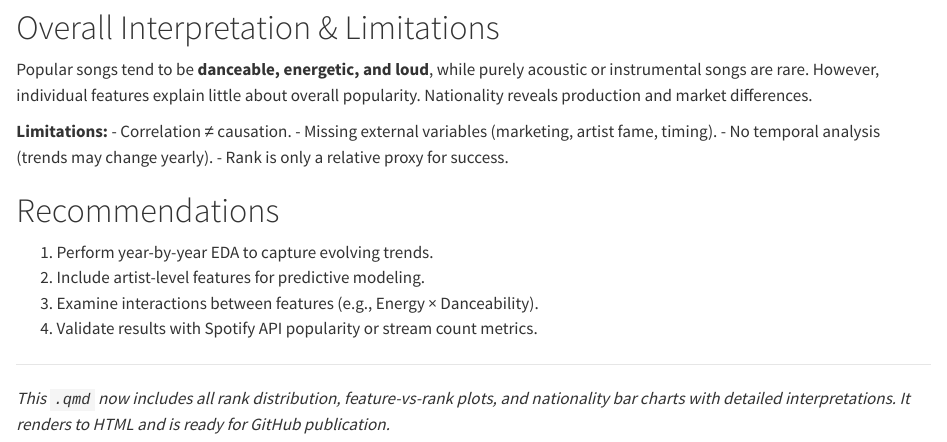
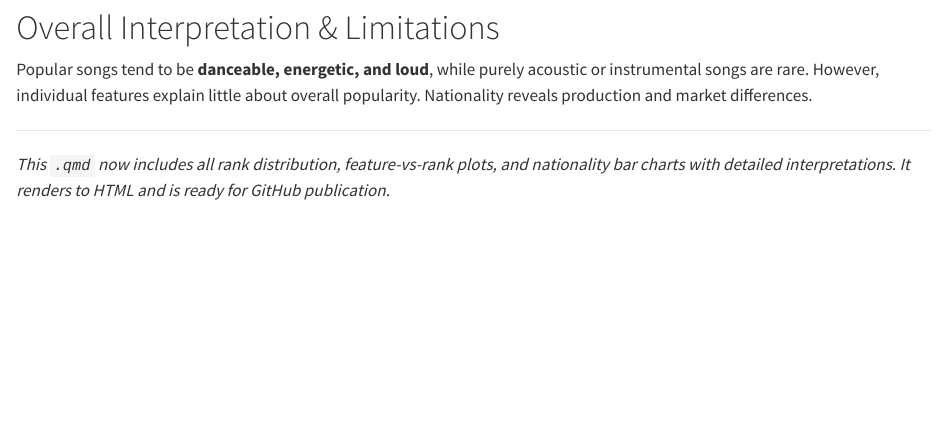
Before and after one commit to spotify-hue/spotify-eda-project, a Quarto document (EDA_Interpretation_Spotify.qmd): the page in a window 1100 px wide, from 4850 px down. Rendered offline with R 4.5, knitr and Pandoc in place of Quarto, with nearby package versions; some code elsewhere in the file could not run offline; long lines of code are wrapped.

Commit message:
Update EDA_Interpretation_Spotify.qmd

```diff
--- a/EDA_Interpretation_Spotify.qmd
+++ b/EDA_Interpretation_Spotify.qmd
@@ -196,18 +196,7 @@ The **United States** dominates total points, showing global reach and volume of
 
 Popular songs tend to be **danceable, energetic, and loud**, while purely acoustic or instrumental songs are rare. However, individual features explain little about overall popularity. Nationality reveals production and market differences.
 
-**Limitations:**
-- Correlation ≠ causation.
-- Missing external variables (marketing, artist fame, timing).
-- No temporal analysis (trends may change yearly).
-- Rank is only a relative proxy for success.
 
-# Recommendations
-
-1. Perform year-by-year EDA to capture evolving trends.
-2. Include artist-level features for predictive modeling.
-3. Examine interactions between features (e.g., Energy × Danceability).
-4. Validate results with Spotify API popularity or stream count metrics.
 
 ---
 
```
